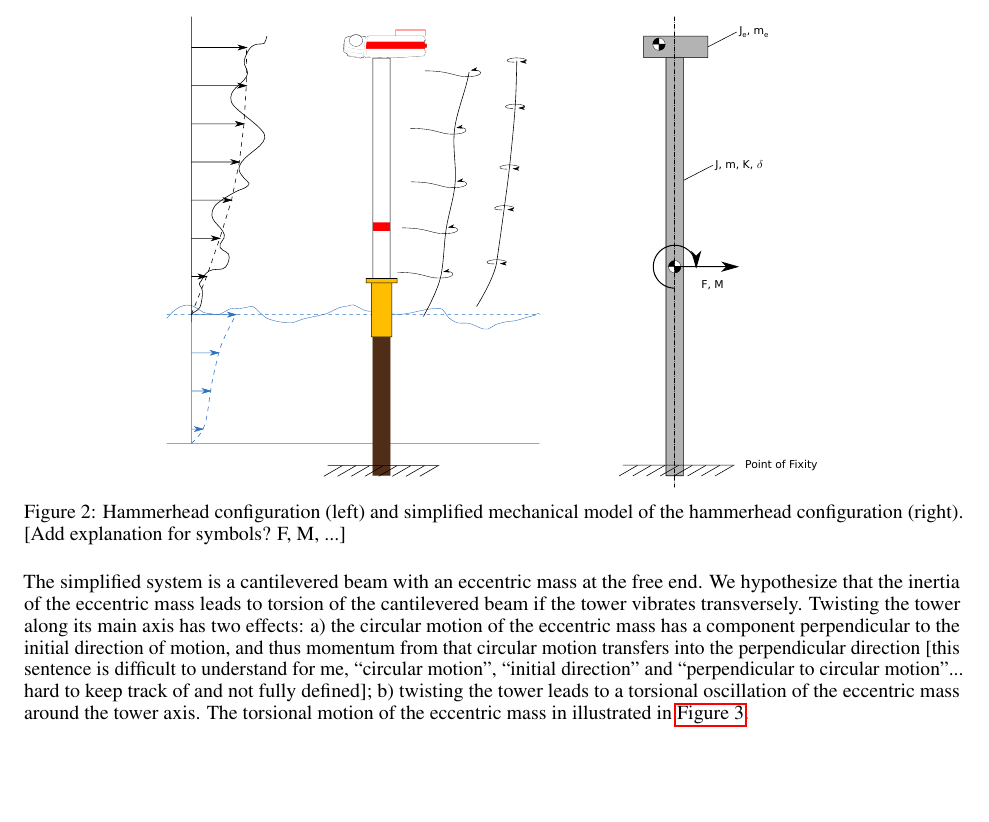
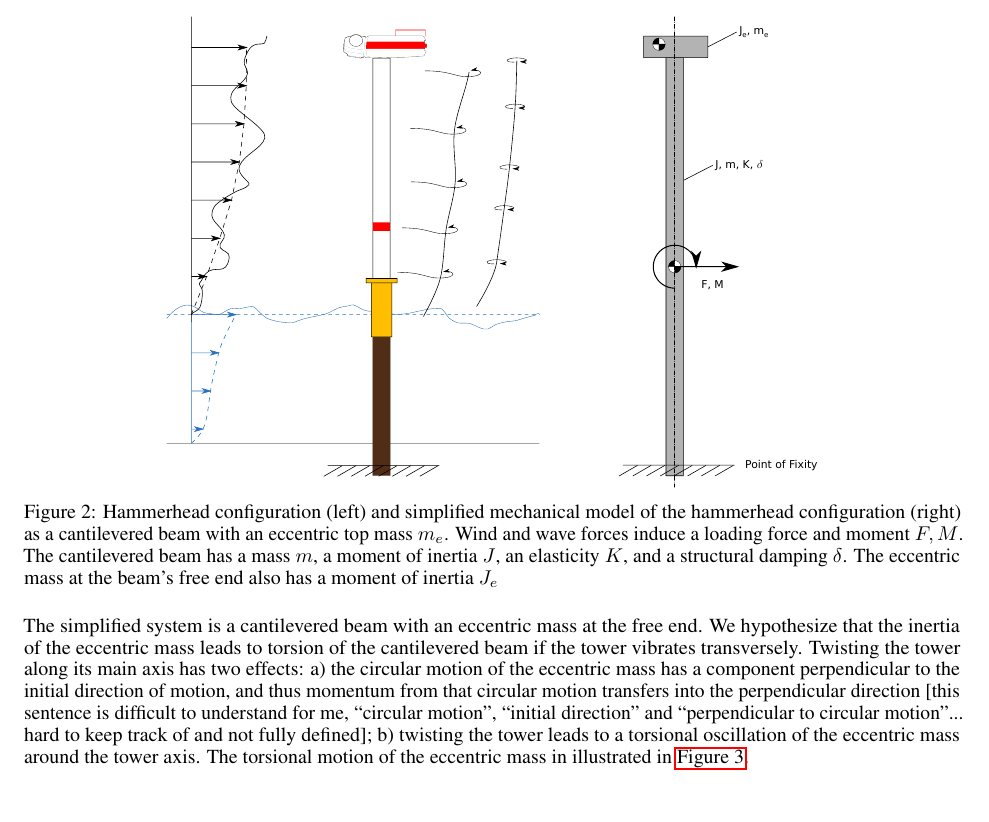
Before and after one commit to k323r/2021_preprint_eccentric-mass, a LaTeX paper (manuscript/2021_preprint_eccentric-mass.tex): part of page 2 of 18, cut so that both start at the same text. Compiled offline with pdfLaTeX.

Commit message:
Updates from Overleaf

```diff
--- a/manuscript/2021_preprint_eccentric-mass.tex
+++ b/manuscript/2021_preprint_eccentric-mass.tex
@@ -101,7 +101,7 @@ We focus on one specific state of an offshore wind turbine during installation:
 \begin{figure}[ht!]
     \centering
     \includegraphics[width=0.7\linewidth]{figures/loading_3.pdf}
-    \caption{Hammerhead configuration (left) and simplified mechanical model of the hammerhead configuration (right). [Add explanation for symbols? F, M, ...]}
+    \caption{Hammerhead configuration (left) and simplified mechanical model of the hammerhead configuration (right) as a cantilevered beam with an eccentric top mass $m_e$. Wind and wave forces induce a loading force and moment $F, M$. The cantilevered beam has a mass $m$, a moment of inertia $J$, an elasticity $K$, and a structural damping $\delta$. The eccentric mass at the beam's free end also has a moment of inertia $J_e$ }
     \label{fig:loading}
 \end{figure}
 
```
Also changed, not shown: manuscript/2021_preprint_eccentric-mass.tex (59 more changed lines).
